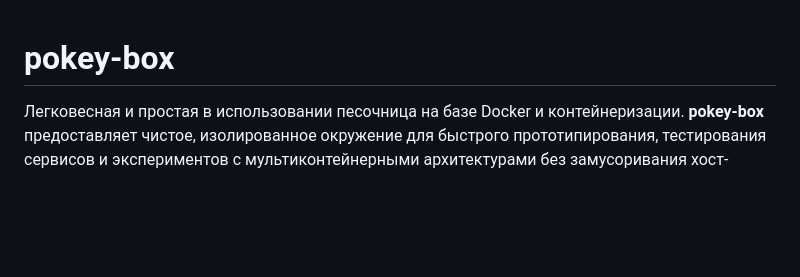
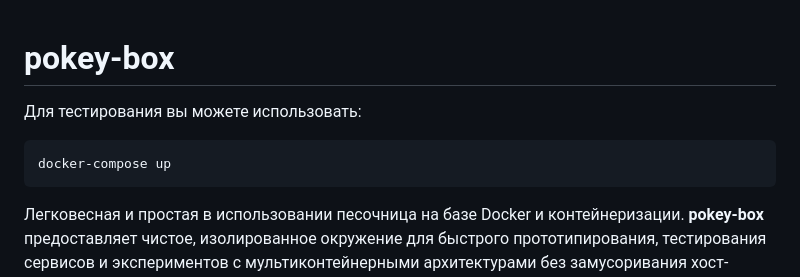
Before and after one commit to ect-vx/pokey-box, a Markdown page: README.md, the part around the change. GitHub-like rendering; blank space fills up the shorter version.

````diff
--- a/README.md
+++ b/README.md
@@ -1,4 +1,9 @@
 # pokey-box
+
+Для тестирования вы можете использовать:
+```shell
+docker-compose up
+```
 
 Легковесная и простая в использовании песочница на базе Docker и контейнеризации. **pokey-box** предоставляет чистое, изолированное окружение для быстрого прототипирования, тестирования сервисов и экспериментов с мультиконтейнерными архитектурами без замусоривания хост-системы.
 
````
